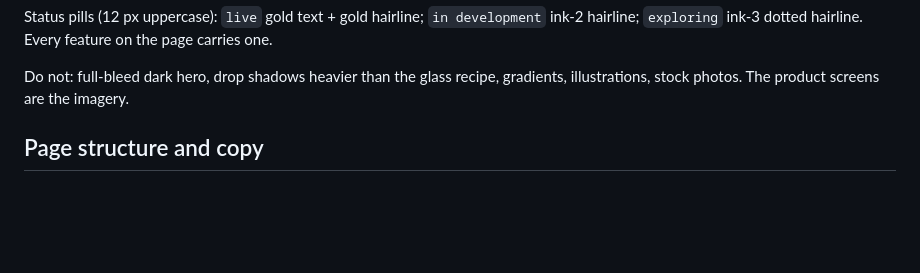
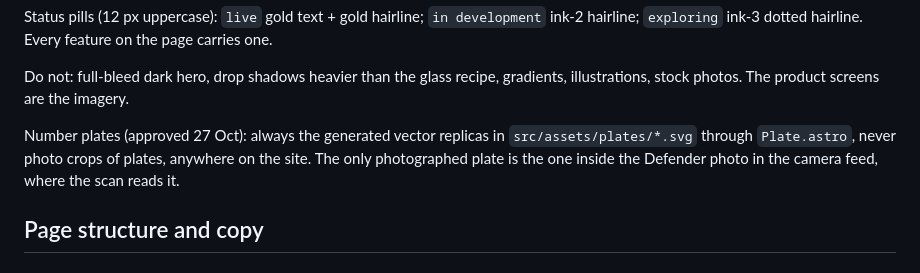
Before and after one commit to Valettapp/website, a Markdown page: CLAUDE.md, the part around the change. GitHub-like rendering; blank space fills up the shorter version.

Commit message:
Brief: plates are always the generated vector replicas
Co-Authored-By: Claude Fable 5.1 <noreply@anthropic.com>
Claude-Session: https://claude.ai/code/session_01XUjYYSdYvLLVrdSuyXtLUf

```diff
--- a/CLAUDE.md
+++ b/CLAUDE.md
@@ -30,6 +30,8 @@ Type: Inter (variable) for everything. Wordmark VALETT in a letter-spaced serif
 Status pills (12 px uppercase): `live` gold text + gold hairline; `in development` ink-2 hairline; `exploring` ink-3 dotted hairline. Every feature on the page carries one.
 
 Do not: full-bleed dark hero, drop shadows heavier than the glass recipe, gradients, illustrations, stock photos. The product screens are the imagery.
+
+Number plates (approved 27 Oct): always the generated vector replicas in `src/assets/plates/*.svg` through `Plate.astro`, never photo crops of plates, anywhere on the site. The only photographed plate is the one inside the Defender photo in the camera feed, where the scan reads it.
 
 ## Page structure and copy
 
```
